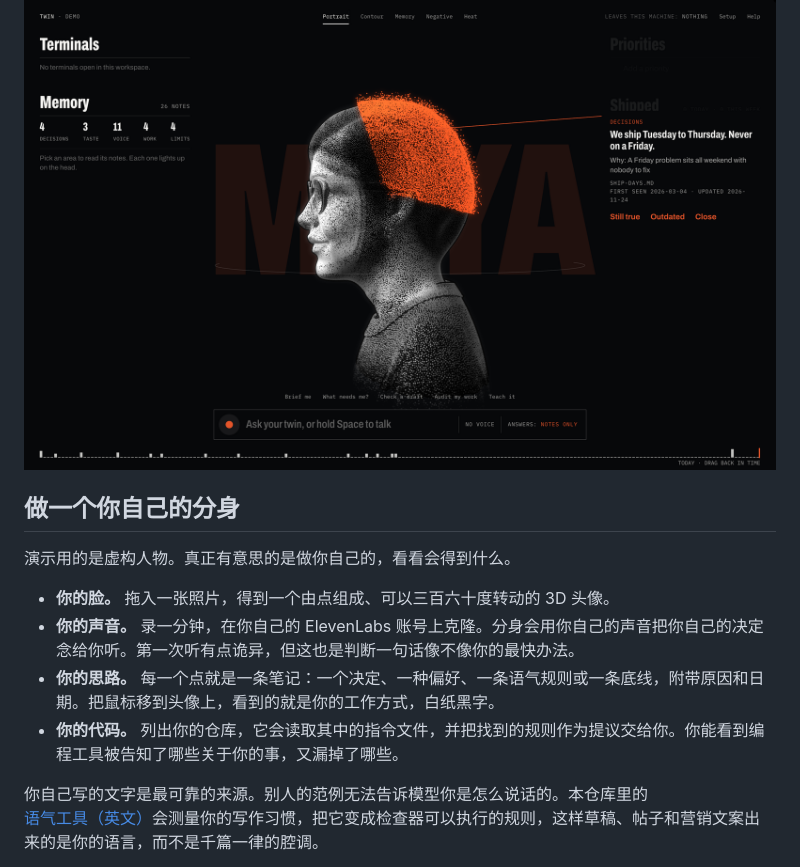
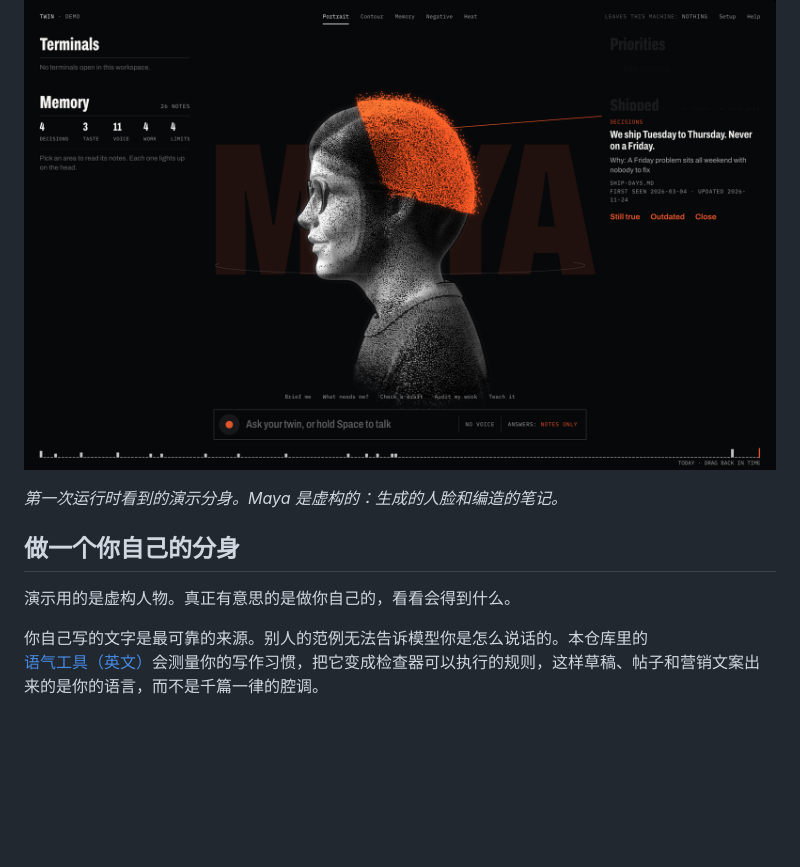
Before and after one commit to whystrohm/digital-twin-of-yourself, a Markdown page: README.zh-CN.md, the part around one of its changes. GitHub-like rendering; blank space fills up the shorter version.

```diff
--- a/README.zh-CN.md
+++ b/README.zh-CN.md
@@ -16,14 +48,11 @@
 
 ![页面：头像上打开了一条笔记，显示笔记内容、原因和日期](assets/twin.png)
+
+*第一次运行时看到的演示分身。Maya 是虚构的：生成的人脸和编造的笔记。*
 
 ## 做一个你自己的分身
 
 演示用的是虚构人物。真正有意思的是做你自己的，看看会得到什么。
-
-- **你的脸。** 拖入一张照片，得到一个由点组成、可以三百六十度转动的 3D 头像。
-- **你的声音。** 录一分钟，在你自己的 ElevenLabs 账号上克隆。分身会用你自己的声音把你自己的决定念给你听。第一次听有点诡异，但这也是判断一句话像不像你的最快办法。
-- **你的思路。** 每一个点就是一条笔记：一个决定、一种偏好、一条语气规则或一条底线，附带原因和日期。把鼠标移到头像上，看到的就是你的工作方式，白纸黑字。
-- **你的代码。** 列出你的仓库，它会读取其中的指令文件，并把找到的规则作为提议交给你。你能看到编程工具被告知了哪些关于你的事，又漏掉了哪些。
 
 你自己写的文字是最可靠的来源。别人的范例无法告诉模型你是怎么说话的。本仓库里的[语气工具（英文）](docs/VOICE-TOOLS.md)会测量你的写作习惯，把它变成检查器可以执行的规则，这样草稿、帖子和营销文案出来的是你的语言，而不是千篇一律的腔调。
 
```
Also changed, not shown: other parts of README.zh-CN.md (+40 -8 lines), README.md (+40 -13 lines), assets/twin-how.png (added), assets/twin-how.zh-CN.png (added).
